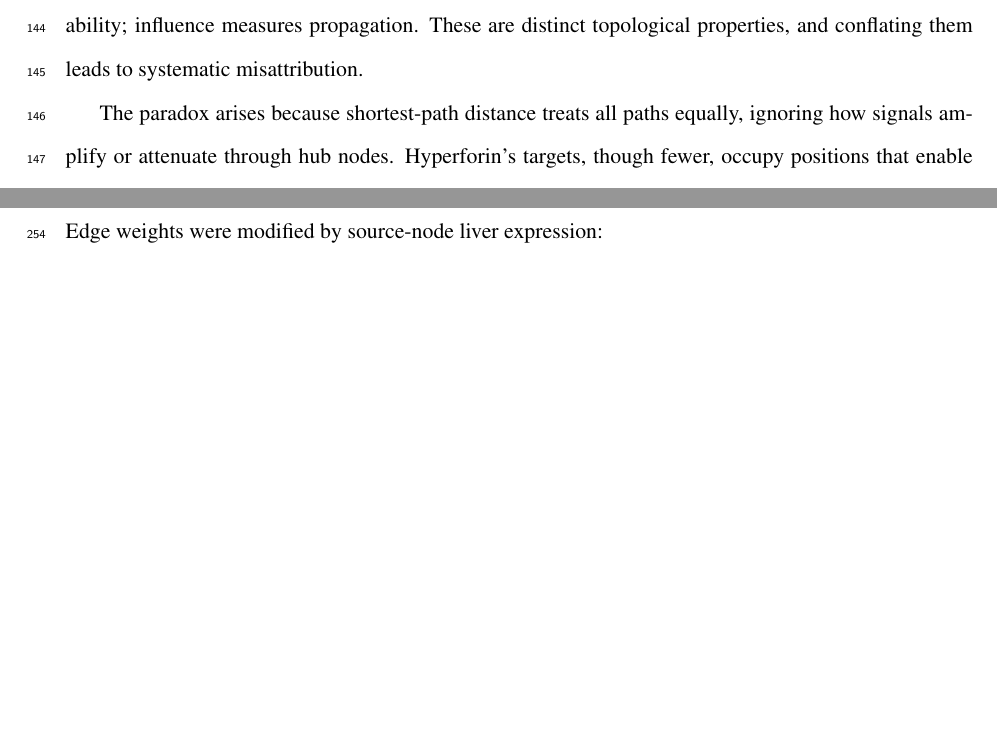
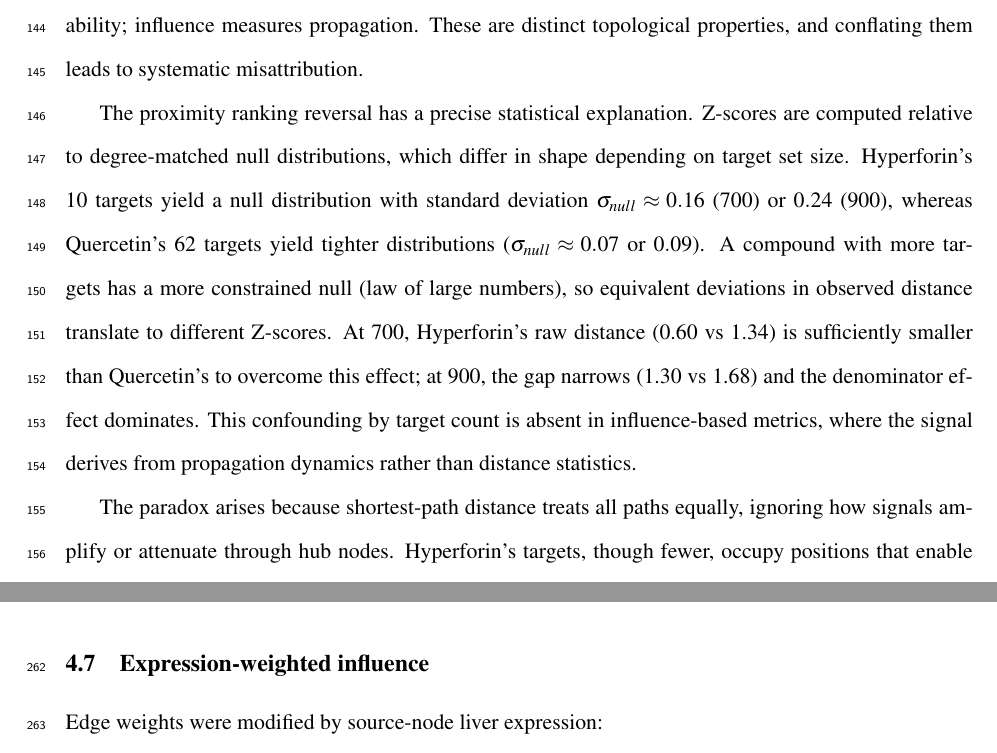
Before and after one commit to antonybevan/h-perforatum-network-tox, a LaTeX document (manuscript/main.tex, which reads manuscript/sections/discussion.tex): two parts of pages 6 and 11 of 29, joined at a grey line, cut so that both start at the same text, the shorter picture padded with empty space. Compiled offline with pdfLaTeX.

Commit message:
Discussion: added statistical explanation of Z-score flip (null distribution shapes differ by target count)

```diff
--- a/manuscript/sections/discussion.tex
+++ b/manuscript/sections/discussion.tex
@@ -7,6 +7,13 @@ At the primary threshold ($\geq$900), Quercetin exhibits closer proximity to DIL
 This instability challenges a common heuristic in network medicine---that targets closer to disease genes pose greater risk.
 Proximity measures reachability; influence measures propagation.
 These are distinct topological properties, and conflating them leads to systematic misattribution.
+
+The proximity ranking reversal has a precise statistical explanation.
+Z-scores are computed relative to degree-matched null distributions, which differ in shape depending on target set size.
+Hyperforin's 10 targets yield a null distribution with standard deviation $\sigma_{null} \approx 0.16$ (700) or $0.24$ (900), whereas Quercetin's 62 targets yield tighter distributions ($\sigma_{null} \approx 0.07$ or $0.09$).
+A compound with more targets has a more constrained null (law of large numbers), so equivalent deviations in observed distance translate to different Z-scores.
+At 700, Hyperforin's raw distance (0.60 vs 1.34) is sufficiently smaller than Quercetin's to overcome this effect; at 900, the gap narrows (1.30 vs 1.68) and the denominator effect dominates.
+This confounding by target count is absent in influence-based metrics, where the signal derives from propagation dynamics rather than distance statistics.
 
 The paradox arises because shortest-path distance treats all paths equally, ignoring how signals amplify or attenuate through hub nodes.
 Hyperforin's targets, though fewer, occupy positions that enable efficient propagation to the DILI module.
```
Also changed, not shown: manuscript/main.pdf, 1 other file.
